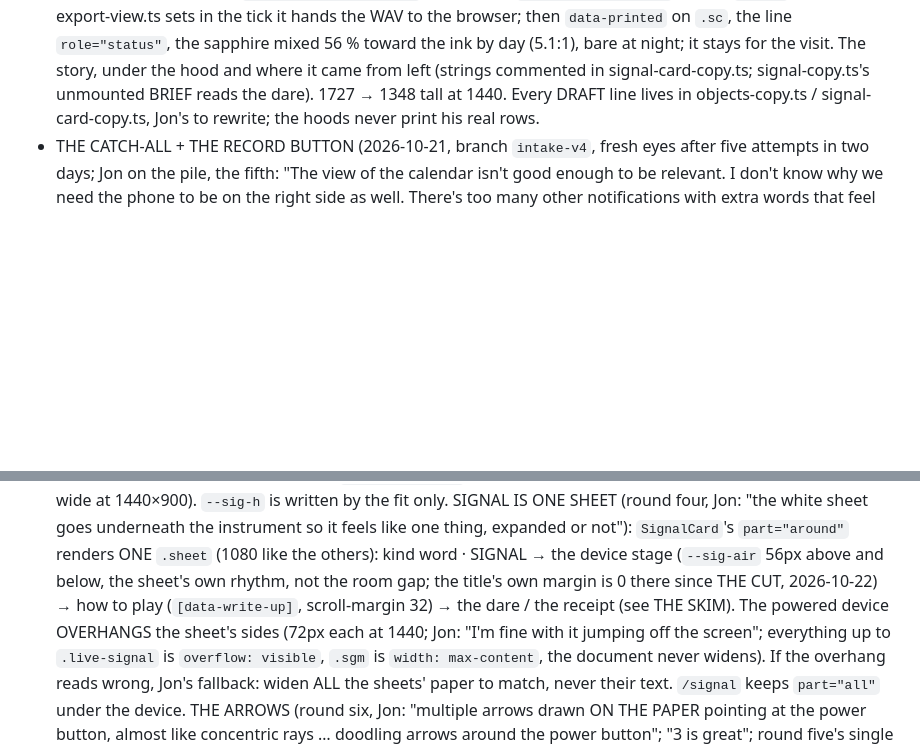
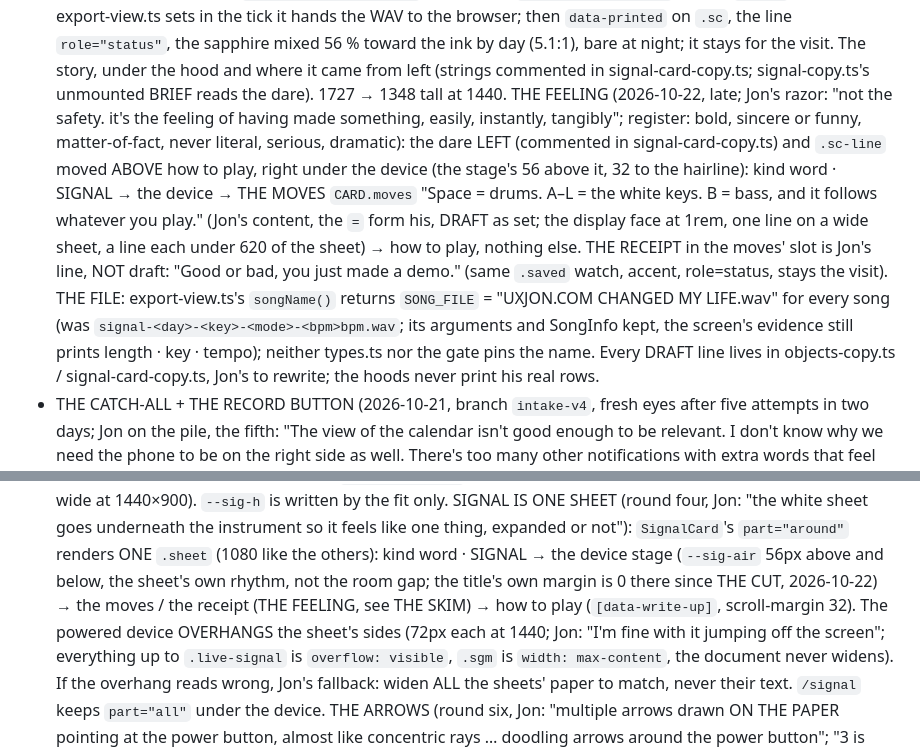
Before and after one commit to ai-tolo/jt-portfolio, a Markdown page: CLAUDE.md, 2 parts joined by grey strips. Rendered like a GitHub page; blank space fills up the shorter version.

Commit message:
CLAUDE.md: SIGNAL's card after the feeling round (the three moves, the demo line, the file name)
Co-Authored-By: Claude Fable 5.1 <noreply@anthropic.com>

```diff
--- a/CLAUDE.md
+++ b/CLAUDE.md
@@ -446,7 +446,23 @@ session must follow.
   (5.1:1), bare at night; it stays for the visit. The story, under the
   hood and where it came from left (strings commented in
   signal-card-copy.ts; signal-copy.ts's unmounted BRIEF reads the dare).
-  1727 → 1348 tall at 1440. Every
+  1727 → 1348 tall at 1440. THE FEELING (2026-10-22, late; Jon's razor:
+  "not the safety. it's the feeling of having made something, easily,
+  instantly, tangibly"; register: bold, sincere or funny, matter-of-fact,
+  never literal, serious, dramatic): the dare LEFT (commented in
+  signal-card-copy.ts) and `.sc-line` moved ABOVE how to play, right under
+  the device (the stage's 56 above it, 32 to the hairline): kind word ·
+  SIGNAL → the device → THE MOVES `CARD.moves` "Space = drums. A–L = the
+  white keys. B = bass, and it follows whatever you play." (Jon's content,
+  the `=` form his, DRAFT as set; the display face at 1rem, one line on a
+  wide sheet, a line each under 620 of the sheet) → how to play, nothing
+  else. THE RECEIPT in the moves' slot is Jon's line, NOT draft: "Good or
+  bad, you just made a demo." (same `.saved` watch, accent, role=status,
+  stays the visit). THE FILE: export-view.ts's `songName()` returns
+  `SONG_FILE` = "UXJON.COM CHANGED MY LIFE.wav" for every song (was
+  `signal-<day>-<key>-<mode>-<bpm>bpm.wav`; its arguments and SongInfo
+  kept, the screen's evidence still prints length · key · tempo); neither
+  types.ts nor the gate pins the name. Every
   DRAFT line lives in objects-copy.ts / signal-card-copy.ts, Jon's to
   rewrite; the hoods never print his real rows.
 - THE CATCH-ALL + THE RECORD BUTTON (2026-10-21, branch `intake-v4`, fresh
@@ -938,8 +954,8 @@ session must follow.
   `part="around"` renders ONE `.sheet` (1080 like the others): kind word ·
   SIGNAL → the device stage (`--sig-air` 56px above and below, the sheet's
   own rhythm, not the room gap; the title's own margin is 0 there since
-  THE CUT, 2026-10-22) → how to play (`[data-write-up]`, scroll-margin 32)
-  → the dare / the receipt (see THE SKIM). The powered
+  THE CUT, 2026-10-22) → the moves / the receipt (THE FEELING, see THE
+  SKIM) → how to play (`[data-write-up]`, scroll-margin 32). The powered
   device OVERHANGS the sheet's sides (72px each at 1440; Jon: "I'm fine with
   it jumping off the screen"; everything up to `.live-signal` is `overflow:
   visible`, `.sgm` is `width: max-content`, the document never widens). If
```
